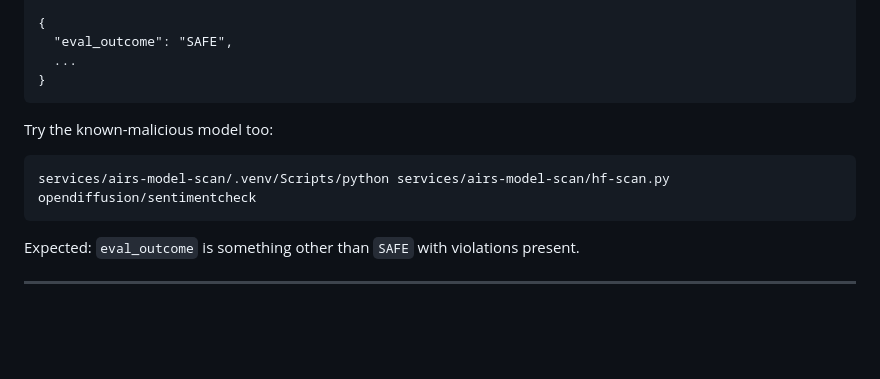
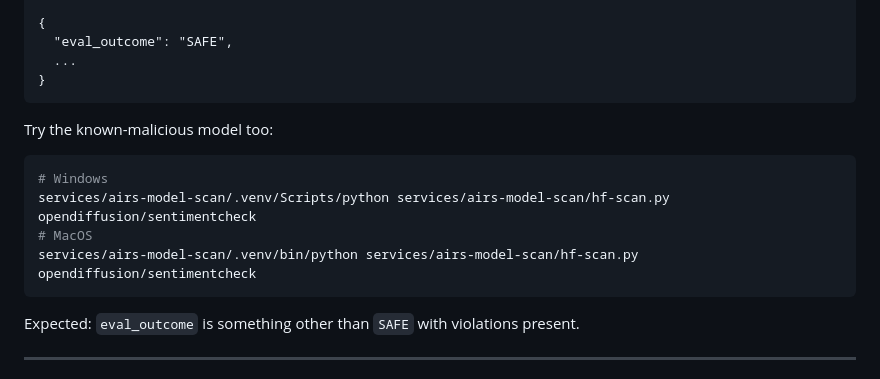
Before and after one commit to packetcraft/llm-security-workbench, a Markdown page: docs/GATE-AIRS-MODEL-SECURITY.md, the part around the change. Drawn GitHub-style; blank space fills up the shorter version.

````diff
--- a/docs/GATE-AIRS-MODEL-SECURITY.md
+++ b/docs/GATE-AIRS-MODEL-SECURITY.md
@@ -188,7 +188,10 @@ Scan completed: SAFE
 
 Try the known-malicious model too:
 ```bash
+# Windows
 services/airs-model-scan/.venv/Scripts/python services/airs-model-scan/hf-scan.py opendiffusion/sentimentcheck
+# MacOS
+services/airs-model-scan/.venv/bin/python services/airs-model-scan/hf-scan.py opendiffusion/sentimentcheck
 ```
 
 Expected: `eval_outcome` is something other than `SAFE` with violations present.
````
